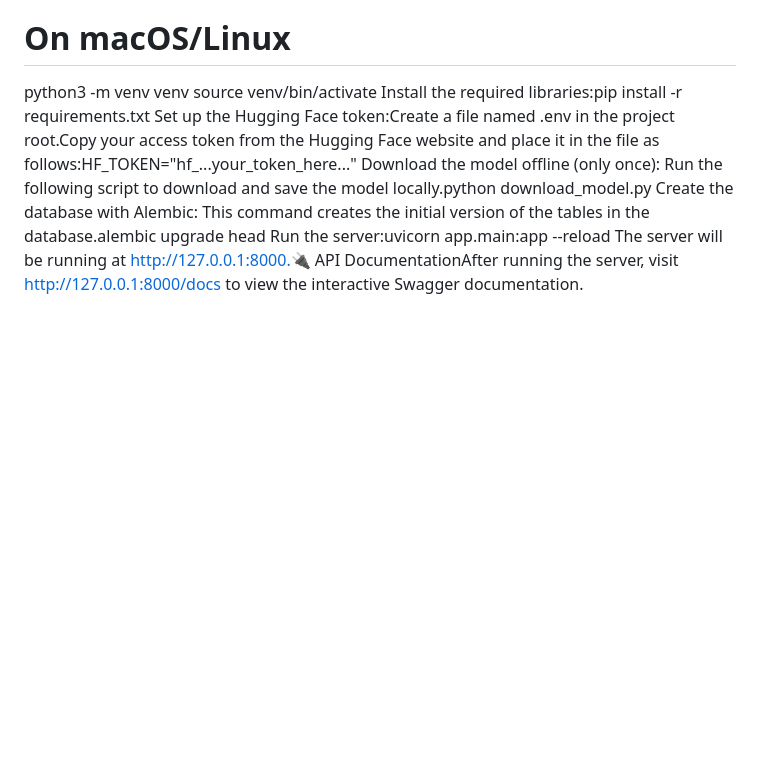
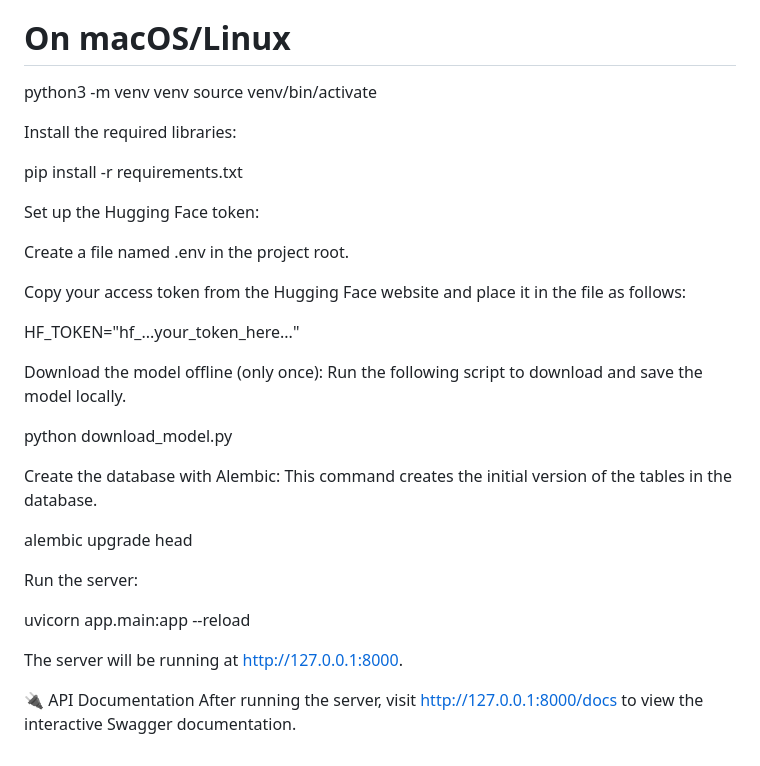
Before and after one commit to alipgm/fastapi-sentiment-analyzer, a Markdown page: README.md, the part around one of its changes. Rendered like a GitHub page; blank space fills up the shorter version.

```diff
--- a/README.md
+++ b/README.md
@@ -31,9 +98,34 @@ python -m venv venv
 # On macOS/Linux
 python3 -m venv venv
 source venv/bin/activate
-Install the required libraries:pip install -r requirements.txt
-Set up the Hugging Face token:Create a file named .env in the project root.Copy your access token from the Hugging Face website and place it in the file as follows:HF_TOKEN="hf_...your_token_here..."
-Download the model offline (only once): Run the following script to download and save the model locally.python download_model.py
-Create the database with Alembic: This command creates the initial version of the tables in the database.alembic upgrade head
-Run the server:uvicorn app.main:app --reload
-The server will be running at http://127.0.0.1:8000.🔌 API DocumentationAfter running the server, visit http://127.0.0.1:8000/docs to view the interactive Swagger documentation.
+
+Install the required libraries:
+
+pip install -r requirements.txt
+
+Set up the Hugging Face token:
+
+Create a file named .env in the project root.
+
+Copy your access token from the Hugging Face website and place it in the file as follows:
+
+HF_TOKEN="hf_...your_token_here..."
+
+Download the model offline (only once):
+Run the following script to download and save the model locally.
+
+python download_model.py
+
+Create the database with Alembic:
+This command creates the initial version of the tables in the database.
+
+alembic upgrade head
+
+Run the server:
+
+uvicorn app.main:app --reload
+
+The server will be running at http://127.0.0.1:8000.
+
+🔌 API Documentation
+After running the server, visit http://127.0.0.1:8000/docs to view the interactive Swagger documentation.
```
Also changed, not shown: other parts of README.md (+71 -4 lines).
